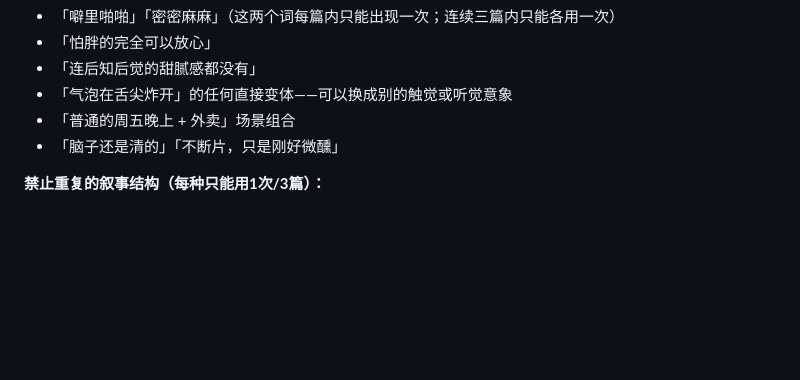
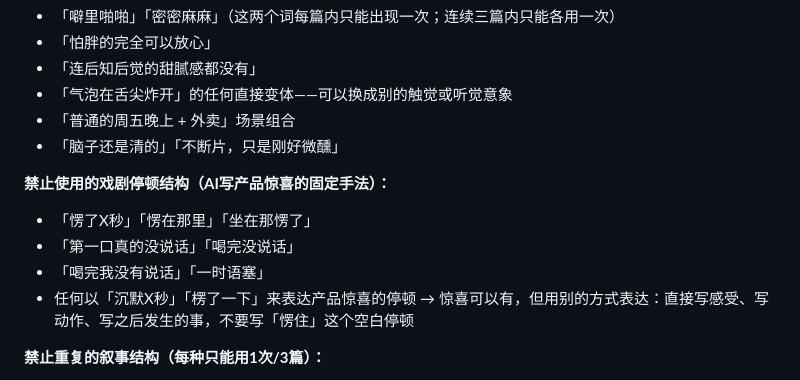
Before and after one commit to L-iquor/market-hub, a Markdown page: writing-instructions.md, the part around the change. GitHub-like rendering; blank space fills up the shorter version.

Commit message:
fix: 禁止「愣了几秒」戏剧停顿——AI写产品惊喜的固定手法
Co-Authored-By: Claude Sonnet 4.6 <noreply@anthropic.com>

```diff
--- a/writing-instructions.md
+++ b/writing-instructions.md
@@ -145,6 +145,13 @@ CES = 点赞×1 + 收藏×1 + 评论×4 + 转发×4 + 关注×8
 - 「普通的周五晚上 + 外卖」场景组合
 - 「脑子还是清的」「不断片，只是刚好微醺」
 
+**禁止使用的戏剧停顿结构（AI写产品惊喜的固定手法）：**
+- 「愣了X秒」「愣在那里」「坐在那愣了」
+- 「第一口真的没说话」「喝完没说话」
+- 「喝完我没有说话」「一时语塞」
+- 任何以「沉默X秒」「楞了一下」来表达产品惊喜的停顿
+→ 惊喜可以有，但用别的方式表达：直接写感受、写动作、写之后发生的事，不要写「愣住」这个空白停顿
+
 **禁止重复的叙事结构（每种只能用1次/3篇）：**
 - 以「我对白酒有偏见/不碰白酒」为开场
 - 前调→中段气泡→尾韵酱香的三层感官描述同时出现
```
